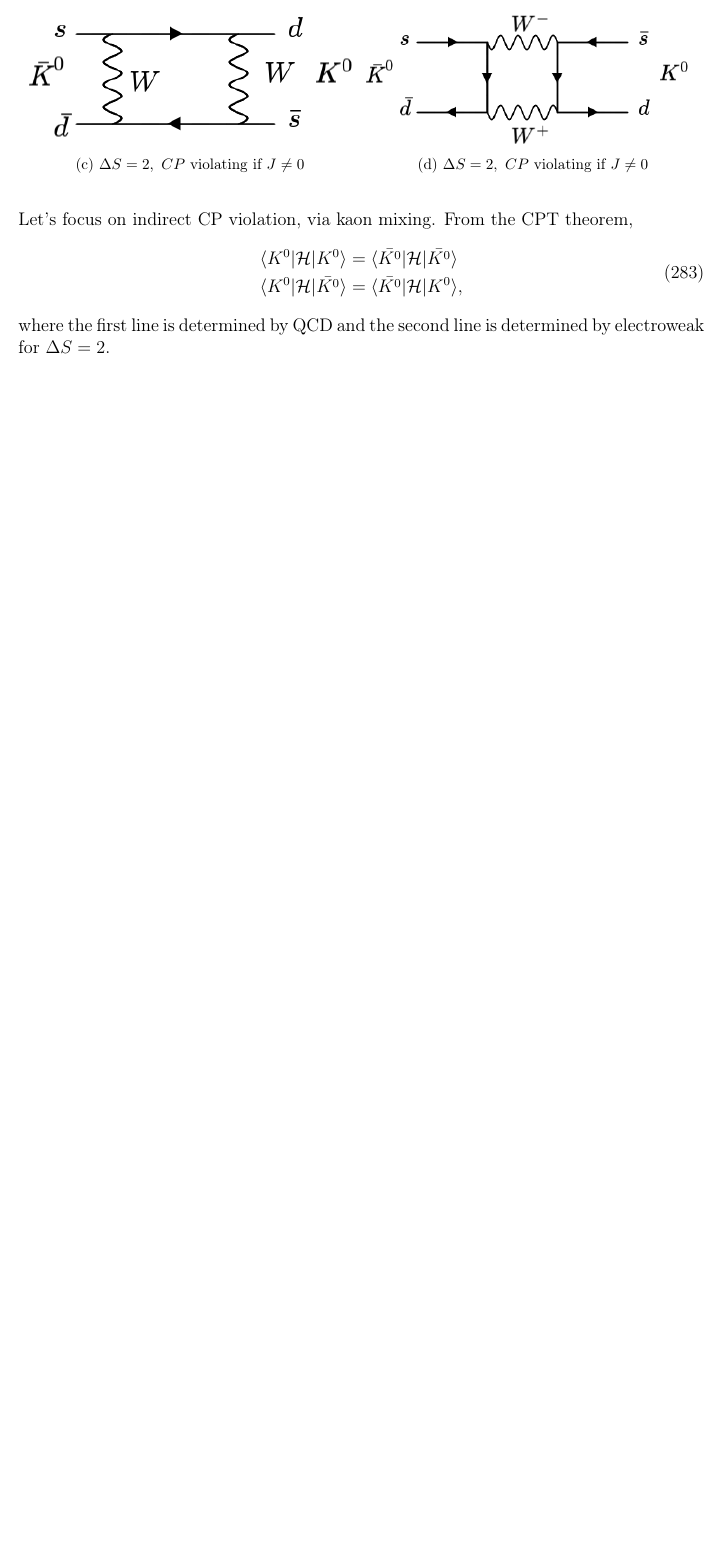
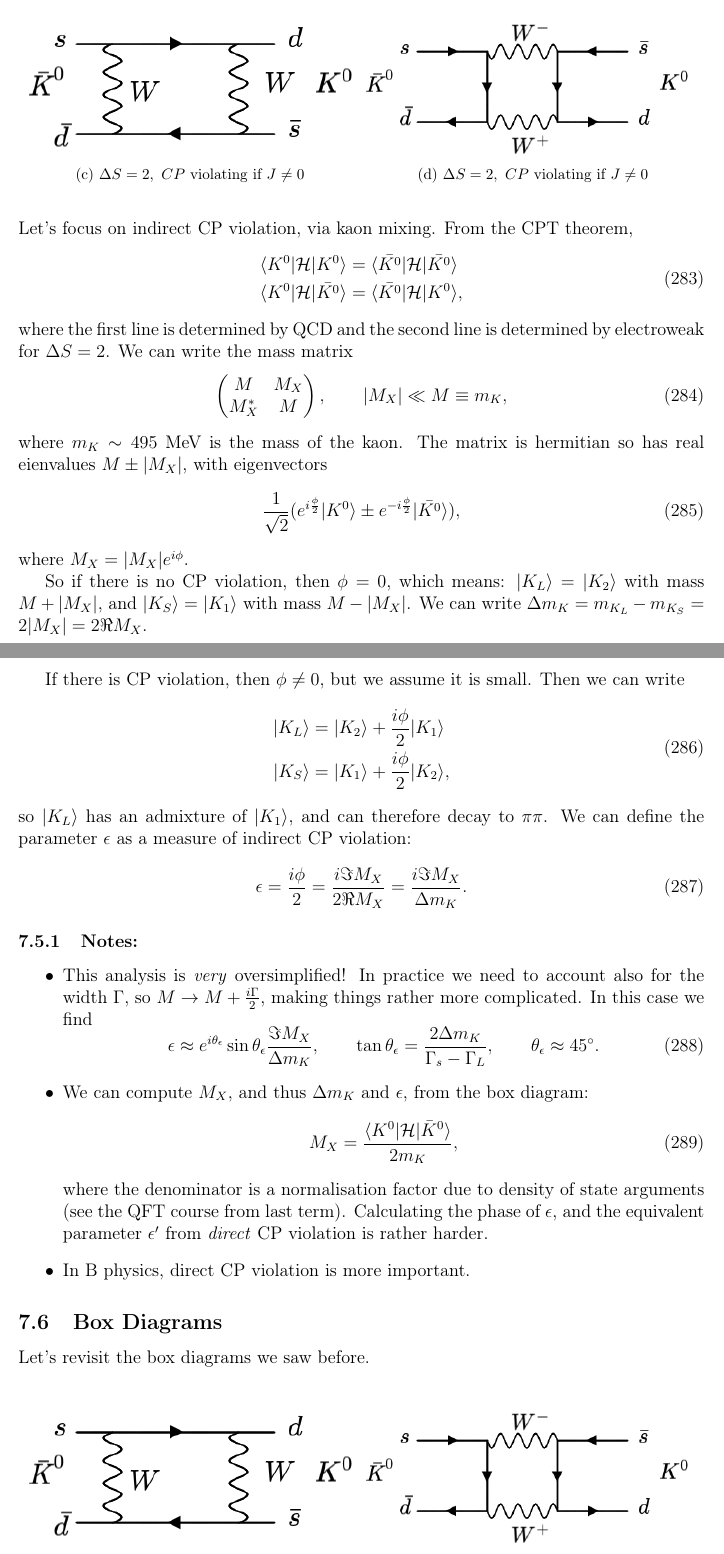
Before and after one commit to RosalynLP/electroweak_notes, a LaTeX document (ewnotes.tex, which reads sec-flavourphys.tex): part of page 64 of 64 before the commit and two parts of pages 64 and 65 of 66 after it, the two joined at a grey line, cut so that both start at the same text, the shorter picture padded with empty space. Compiled offline with pdfLaTeX.

Commit message:
box diags

```diff
--- a/sec-flavourphys.tex
+++ b/sec-flavourphys.tex
@@ -325,4 +325,52 @@ Let's focus on indirect CP violation, via kaon mixing. From the CPT theorem,
 &\langle K^0 | \mathcal{H} | \bar{K^0} \rangle = \langle \bar{K^0} | \mathcal{H} | K^0 \rangle,
 \end{split}
 \end{equation}
-where the first line is determined by QCD and the second line is determined by electroweak for $\Delta S = 2$.
+where the first line is determined by QCD and the second line is determined by electroweak for $\Delta S = 2$. We can write the mass matrix
+\begin{equation}
+\begin{pmatrix}
+M & M_X \\
+M_X^* & M
+\end{pmatrix},
+\qquad |M_X| \ll M \equiv m_K,
+\end{equation}
+where $m_K \sim 495$ MeV is the mass of the kaon. The matrix is hermitian so has real eienvalues $M \pm |M_X|$, with eigenvectors
+\begin{equation}
+\frac{1}{\sqrt{2}} (e^{i\frac{\phi}{2}}|K^0\rangle \pm e^{-i\frac{\phi}{2}}|\bar{K^0}\rangle),
+\end{equation}
+where $M_X = |M_X|e^{i\phi}$.
+
+So if there is no CP violation, then $\phi=0$, which means: $|K_L\rangle = |K_2\rangle$ with mass $M+|M_X|$, and $|K_S\rangle = |K_1\rangle$ with mass $M-|M_X|$. We can write $\Delta m_K = m_{K_L} - m_{K_S} = 2|M_X| = 2 \Re M_X$.
+
+If there is CP violation, then $\phi\neq 0$, but we assume it is small. Then we can write
+\begin{equation}
+\begin{split}
+|K_L\rangle &= |K_2\rangle + \frac{i\phi}{2}|K_1\rangle \\
+|K_S\rangle &= |K_1\rangle + \frac{i\phi}{2}|K_2\rangle,
+\end{split}
+\end{equation}
+so $|K_L\rangle$ has an admixture of $|K_1\rangle$, and can therefore decay to $\pi\pi$. We can define the parameter $\epsilon$ as a measure of indirect CP violation:
+\begin{equation}
+\epsilon = \frac{i\phi}{2} = \frac{i\Im M_X}{2\Re M_X} = \frac{i\Im M_X}{\Delta m_K}.
+\end{equation}
+\subsubsection{Notes:}
+\begin{itemize}
+\item This analysis is \textit{very} oversimplified! In practice we need to account also for the width $\Gamma$, so $M\to M + \frac{i\Gamma}{2}$, making things rather more complicated. In this case we find
+\begin{equation}
+\epsilon \approx e^{i\theta_\epsilon}\sin\theta_\epsilon \frac{\Im M_X}{\Delta m_K}, \qquad \tan\theta_\epsilon = \frac{2\Delta m_K}{\Gamma_s - \Gamma_L}, \qquad \theta_\epsilon \approx 45 \degree.
+\end{equation}
+\item We can compute $M_X$, and thus $\Delta m_K$ and $\epsilon$, from the box diagram:
+\begin{equation}
+M_X = \frac{\langle K^0 | \mathcal{H} | \bar{K}^0 \rangle}{2m_K},
+\end{equation}
+where the denominator is a normalisation factor due to density of state arguments (see the QFT course from last term). Calculating the phase of $\epsilon$, and the equivalent parameter $\epsilon^\prime$ from \textit{direct} CP violation is rather harder.
+\item In B physics, direct CP violation is more important.
+\end{itemize}
+%
+\subsection{Box Diagrams}
+%
+Let's revisit the box diagrams we saw before.
+\begin{figure}[H]
+  \subfloat[]{\includegraphics[width=0.5\textwidth]{figs/49c.png}}
+  \hfill
+  \subfloat[]{\includegraphics[width=0.5\textwidth]{figs/49d.png}}
+  \end{figure}
@@ -328,0 +382 @@ where the first line is determined by QCD and the second line is determined by e
+\begin{equation}
```
Also changed, not shown: sec-flavourphys.tex (10 more changed lines).
